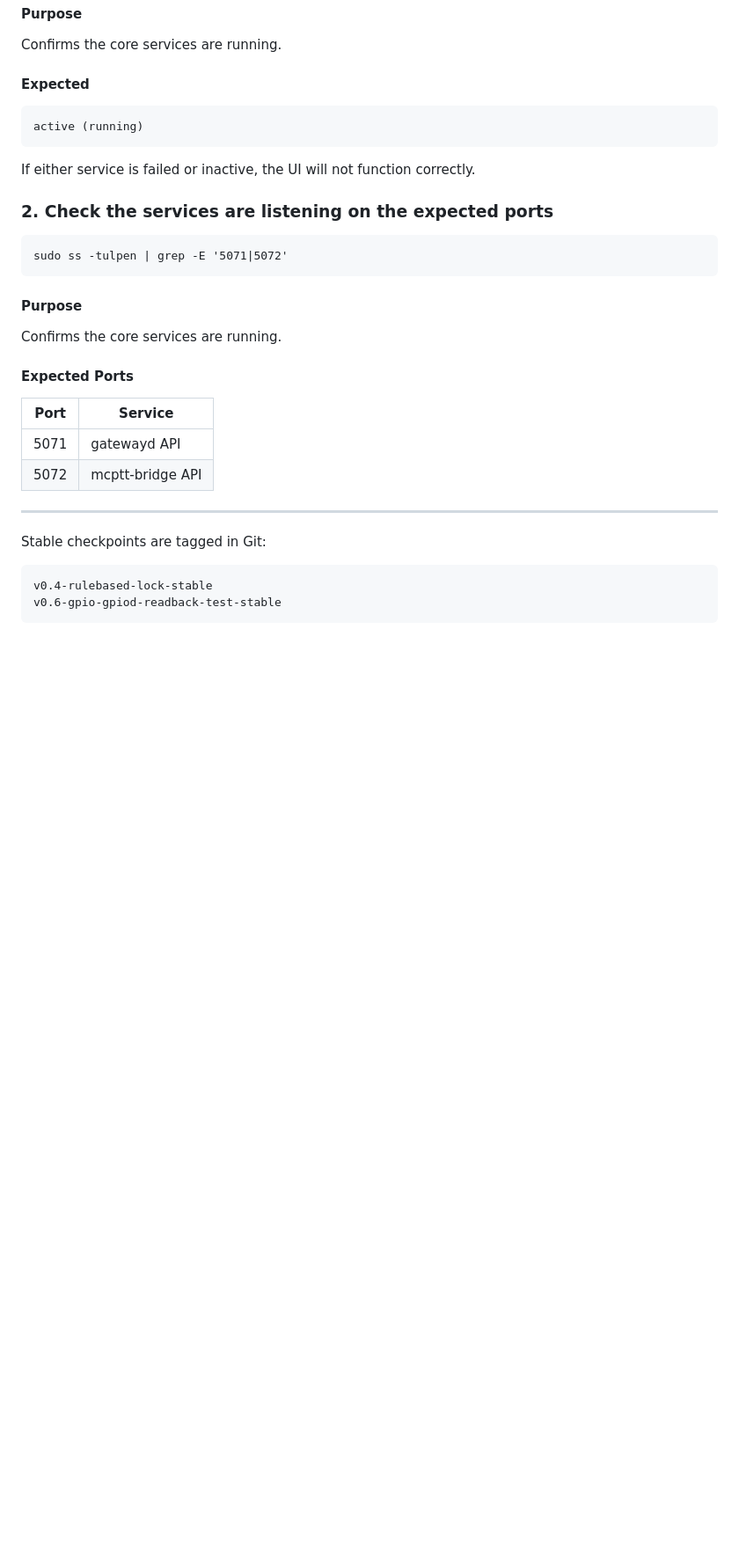
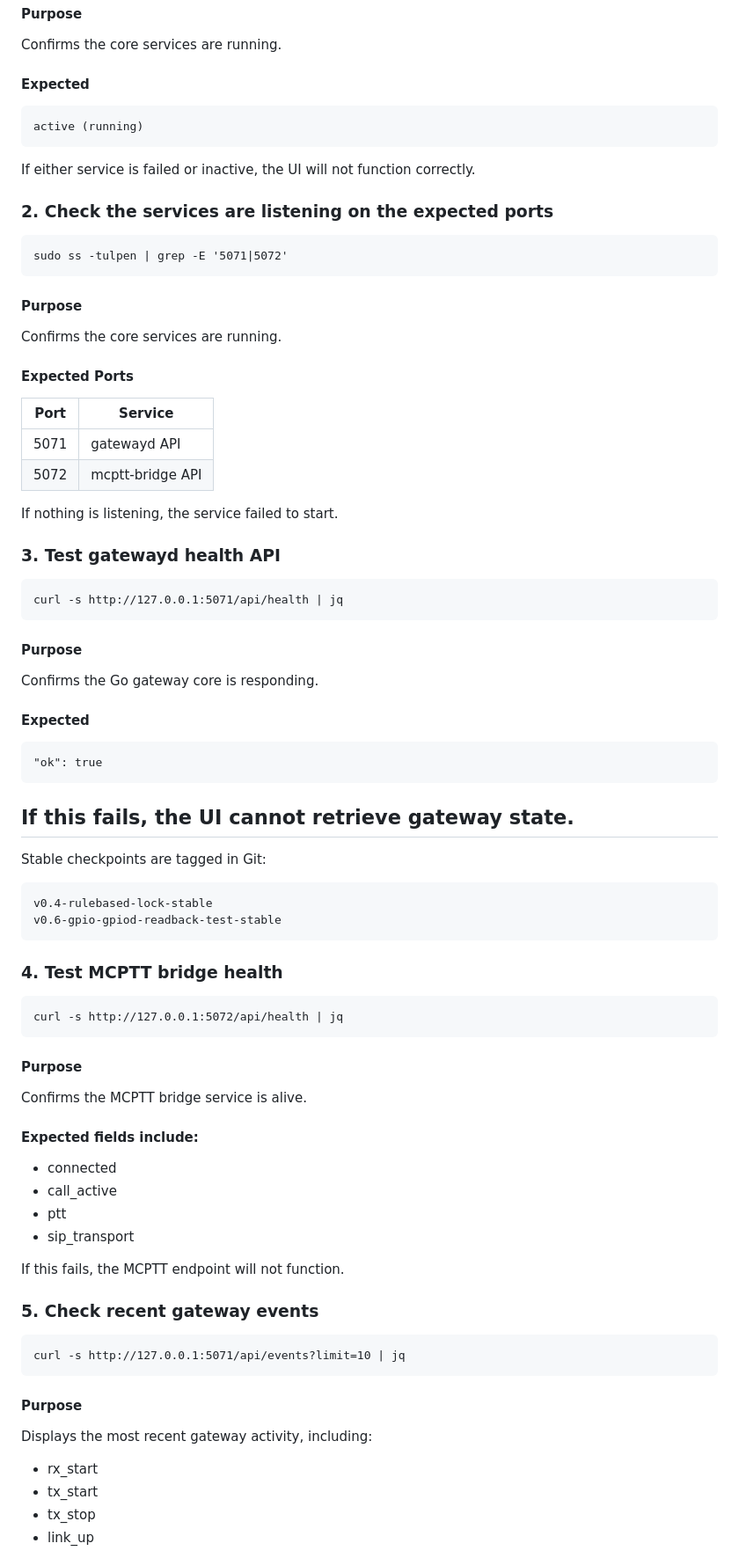
Before and after one commit to dmacleod101/gatewayd, a Markdown page: README.md, the part around one of its changes. Shown at 88% size. GitHub-like rendering; blank space fills up the shorter version.

````diff
--- a/README.md
+++ b/README.md
@@ -264,7 +264,9 @@ active (running)
 ```
 If either service is failed or inactive, the UI will not function correctly.
 
+
 ### 2. Check the services are listening on the expected ports
+
 
 ```
 sudo ss -tulpen | grep -E '5071|5072'
@@ -278,6 +280,22 @@ Confirms the core services are running.
 | 5071  |gatewayd API  |
 | 5072  | mcptt-bridge API |
 
+If nothing is listening, the service failed to start.
+
+
+### 3. Test gatewayd health API
+```
+curl -s http://127.0.0.1:5071/api/health | jq
+```
+#### Purpose
+Confirms the Go gateway core is responding.
+
+#### Expected
+
+```
+"ok": true
+```
+If this fails, the UI cannot retrieve gateway state.
 ---
 
 Stable checkpoints are tagged in Git:
@@ -286,3 +304,32 @@ Stable checkpoints are tagged in Git:
 v0.4-rulebased-lock-stable
 v0.6-gpio-gpiod-readback-test-stable
 ```
+
+### 4. Test MCPTT bridge health
+```
+curl -s http://127.0.0.1:5072/api/health | jq
+```
+#### Purpose
+Confirms the MCPTT bridge service is alive.
+
+#### Expected fields include:
+- connected
+- call_active
+- ptt
+- sip_transport
+
+If this fails, the MCPTT endpoint will not function.
+
+
+### 5. Check recent gateway events
+```
+curl -s http://127.0.0.1:5071/api/events?limit=10 | jq
+```
+#### Purpose
+Displays the most recent gateway activity, including:
+
+- rx_start
+- tx_start
+- tx_stop
+- link_up
+
````
Also changed, not shown: other parts of README.md (+63 -0 lines).
